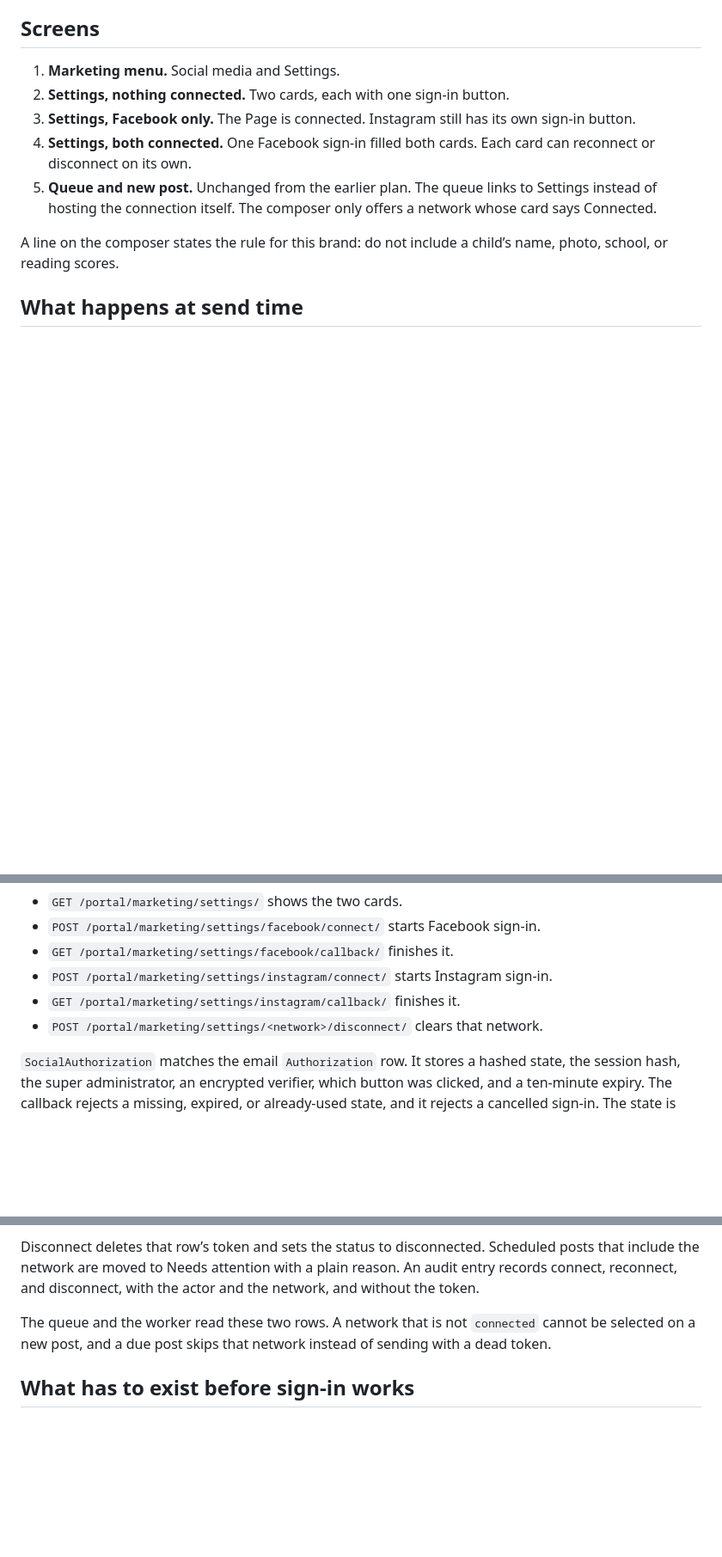
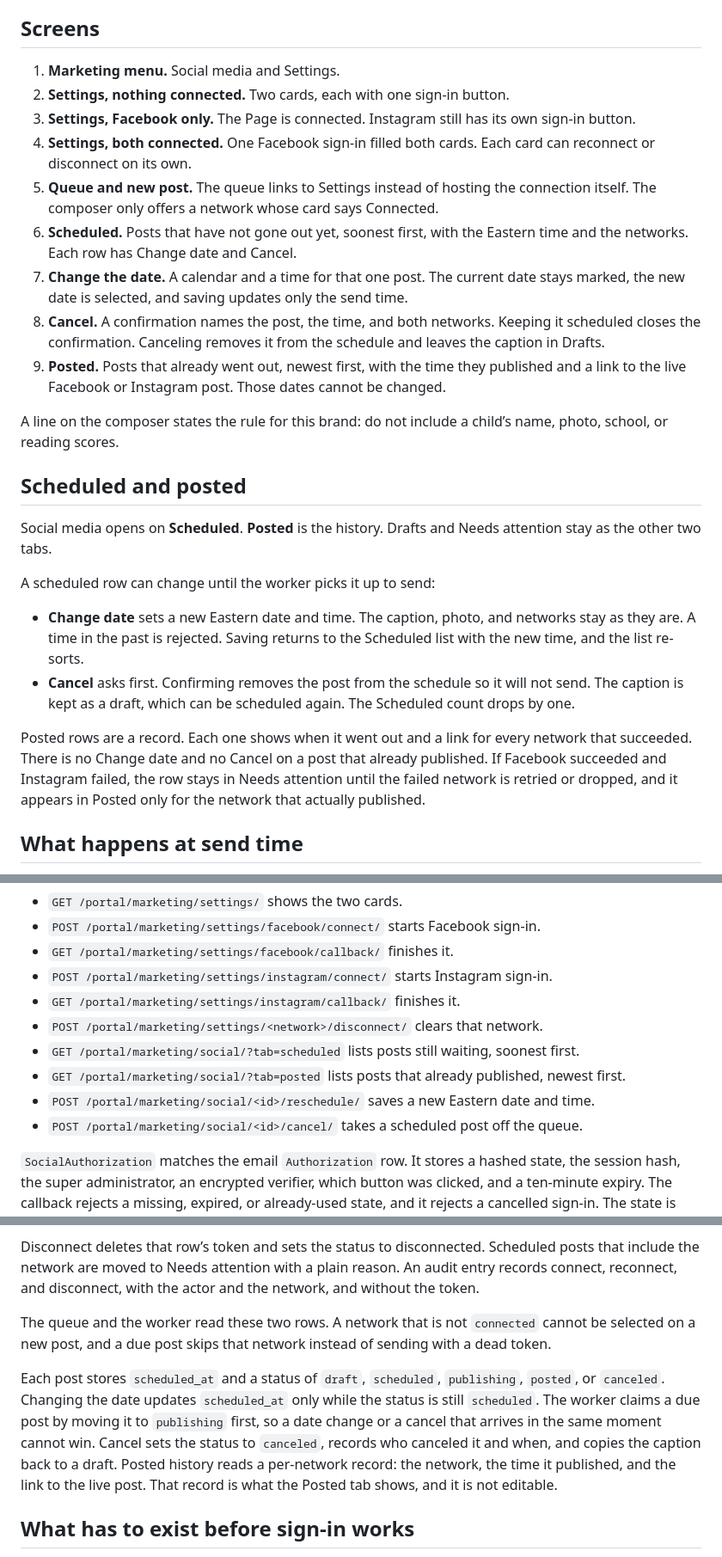
Before and after one commit to jamiegreene736-debug/ClearCodeReading, a Markdown page: docs/SOCIAL_MEDIA_PLAN.md, 3 parts joined by grey strips. Shown at 86% size. Drawn GitHub-style; blank space fills up the shorter version.

Commit message:
Plan the scheduled and posted social queues.
Scheduled posts can change date or be canceled before they send, and posted history keeps a link to each live Facebook or Instagram post.

Co-authored-by: jamiegreene736-debug <jamiegreene736-debug@users.noreply.github.com>

```diff
--- a/docs/SOCIAL_MEDIA_PLAN.md
+++ b/docs/SOCIAL_MEDIA_PLAN.md
@@ -83,12 +83,42 @@ they return. That chooser is the only extra step, and it appears only in that ca
    sign-in button.
 4. **Settings, both connected.** One Facebook sign-in filled both cards. Each card
    can reconnect or disconnect on its own.
-5. **Queue and new post.** Unchanged from the earlier plan. The queue links to
-   Settings instead of hosting the connection itself. The composer only offers a
-   network whose card says Connected.
+5. **Queue and new post.** The queue links to Settings instead of hosting the
+   connection itself. The composer only offers a network whose card says Connected.
+6. **Scheduled.** Posts that have not gone out yet, soonest first, with the
+   Eastern time and the networks. Each row has Change date and Cancel.
+7. **Change the date.** A calendar and a time for that one post. The current
+   date stays marked, the new date is selected, and saving updates only the
+   send time.
+8. **Cancel.** A confirmation names the post, the time, and both networks.
+   Keeping it scheduled closes the confirmation. Canceling removes it from the
+   schedule and leaves the caption in Drafts.
+9. **Posted.** Posts that already went out, newest first, with the time they
+   published and a link to the live Facebook or Instagram post. Those dates
+   cannot be changed.
 
 A line on the composer states the rule for this brand: do not include a child’s
 name, photo, school, or reading scores.
+
+## Scheduled and posted
+
+Social media opens on **Scheduled**. **Posted** is the history. Drafts and Needs
+attention stay as the other two tabs.
+
+A scheduled row can change until the worker picks it up to send:
+
+- **Change date** sets a new Eastern date and time. The caption, photo, and
+  networks stay as they are. A time in the past is rejected. Saving returns to
+  the Scheduled list with the new time, and the list re-sorts.
+- **Cancel** asks first. Confirming removes the post from the schedule so it
+  will not send. The caption is kept as a draft, which can be scheduled again.
+  The Scheduled count drops by one.
+
+Posted rows are a record. Each one shows when it went out and a link for every
+network that succeeded. There is no Change date and no Cancel on a post that
+already published. If Facebook succeeded and Instagram failed, the row stays in
+Needs attention until the failed network is retried or dropped, and it appears
+in Posted only for the network that actually published.
 
 ## What happens at send time
 
@@ -123,6 +153,10 @@ Routes, super administrators only:
 - `POST /portal/marketing/settings/instagram/connect/` starts Instagram sign-in.
 - `GET /portal/marketing/settings/instagram/callback/` finishes it.
 - `POST /portal/marketing/settings/<network>/disconnect/` clears that network.
+- `GET /portal/marketing/social/?tab=scheduled` lists posts still waiting, soonest first.
+- `GET /portal/marketing/social/?tab=posted` lists posts that already published, newest first.
+- `POST /portal/marketing/social/<id>/reschedule/` saves a new Eastern date and time.
+- `POST /portal/marketing/social/<id>/cancel/` takes a scheduled post off the queue.
 
 `SocialAuthorization` matches the email `Authorization` row. It stores a hashed
 state, the session hash, the super administrator, an encrypted verifier, which
@@ -160,6 +194,15 @@ The queue and the worker read these two rows. A network that is not `connected`
 cannot be selected on a new post, and a due post skips that network instead of
 sending with a dead token.
 
+Each post stores `scheduled_at` and a status of `draft`, `scheduled`,
+`publishing`, `posted`, or `canceled`. Changing the date updates `scheduled_at`
+only while the status is still `scheduled`. The worker claims a due post by
+moving it to `publishing` first, so a date change or a cancel that arrives in
+the same moment cannot win. Cancel sets the status to `canceled`, records who
+canceled it and when, and copies the caption back to a draft. Posted history
+reads a per-network record: the network, the time it published, and the link to
+the live post. That record is what the Posted tab shows, and it is not editable.
+
 ## What has to exist before sign-in works
 
 1. A Meta app owned by the business, with the two callback addresses registered.
```
